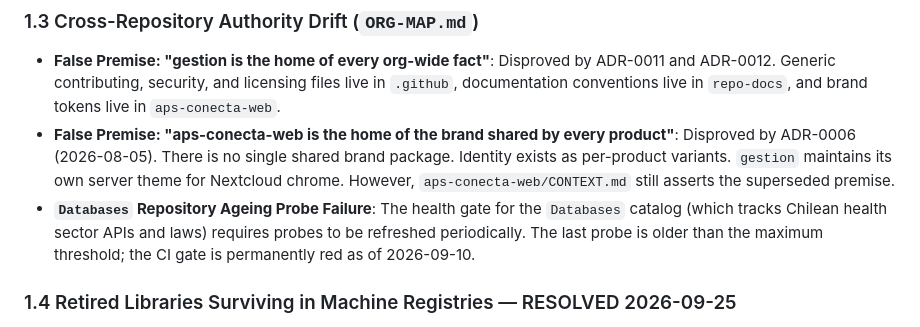
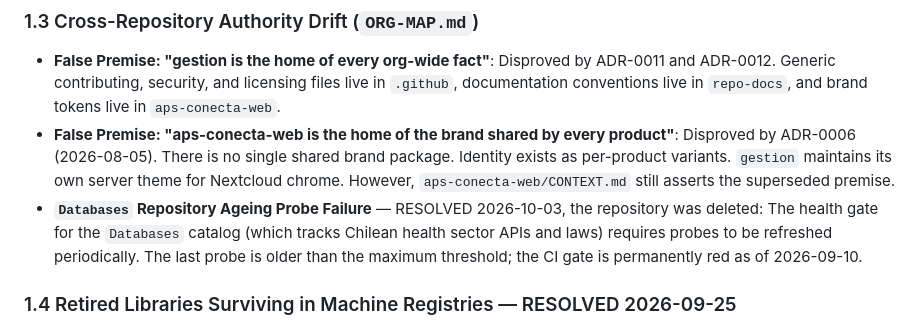
Before and after one commit to APS-Conecta/gestion, a Markdown page: docs/manuals/INCONSISTENCIES_AND_DEBT.md, the part around the change. Rendered like a GitHub page.

```diff
--- a/docs/manuals/INCONSISTENCIES_AND_DEBT.md
+++ b/docs/manuals/INCONSISTENCIES_AND_DEBT.md
@@ -117,7 +117,7 @@ pre code { background: transparent !important; color: inherit !important; border
 ### 1.3 Cross-Repository Authority Drift (`ORG-MAP.md`)
 - **False Premise: "gestion is the home of every org-wide fact"**: Disproved by ADR-0011 and ADR-0012. Generic contributing, security, and licensing files live in `.github`, documentation conventions live in `repo-docs`, and brand tokens live in `aps-conecta-web`.
 - **False Premise: "aps-conecta-web is the home of the brand shared by every product"**: Disproved by ADR-0006 (2026-08-05). There is no single shared brand package. Identity exists as per-product variants. `gestion` maintains its own server theme for Nextcloud chrome. However, `aps-conecta-web/CONTEXT.md` still asserts the superseded premise.
-- **`Databases` Repository Ageing Probe Failure**: The health gate for the `Databases` catalog (which tracks Chilean health sector APIs and laws) requires probes to be refreshed periodically. The last probe is older than the maximum threshold; the CI gate is permanently red as of 2026-09-10.
+- **`Databases` Repository Ageing Probe Failure** — RESOLVED 2026-10-03, the repository was deleted: The health gate for the `Databases` catalog (which tracks Chilean health sector APIs and laws) requires probes to be refreshed periodically. The last probe is older than the maximum threshold; the CI gate is permanently red as of 2026-09-10.
 
 ### 1.4 Retired Libraries Surviving in Machine Registries — RESOLVED 2026-09-25
 - **Retired `common` Library**: A shared PHP library named `common` was retired and deleted from the GitHub organization before acquiring a consumer.
```
Also changed, not shown: docs/ORG-MAP.md (+6 -8 lines).
